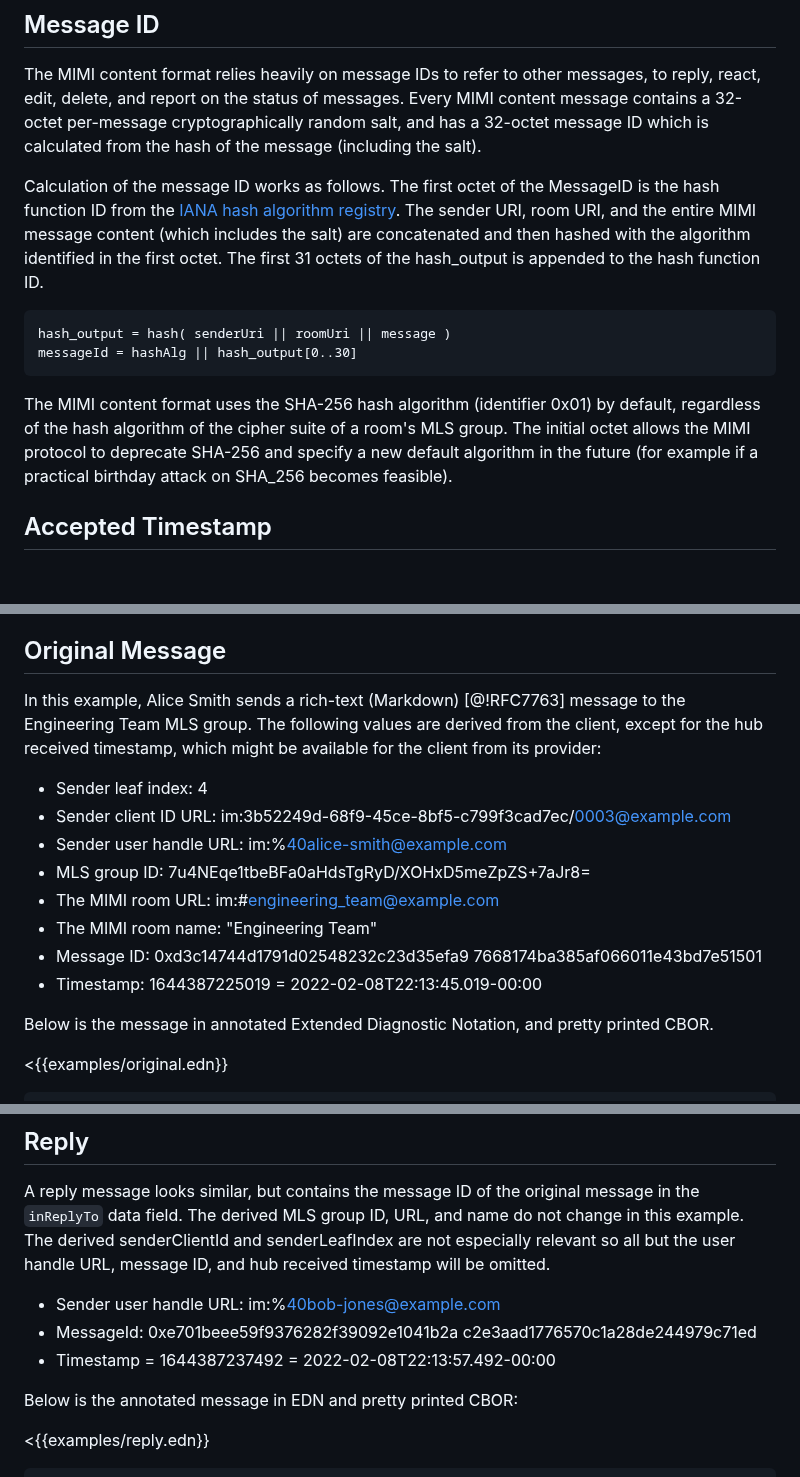
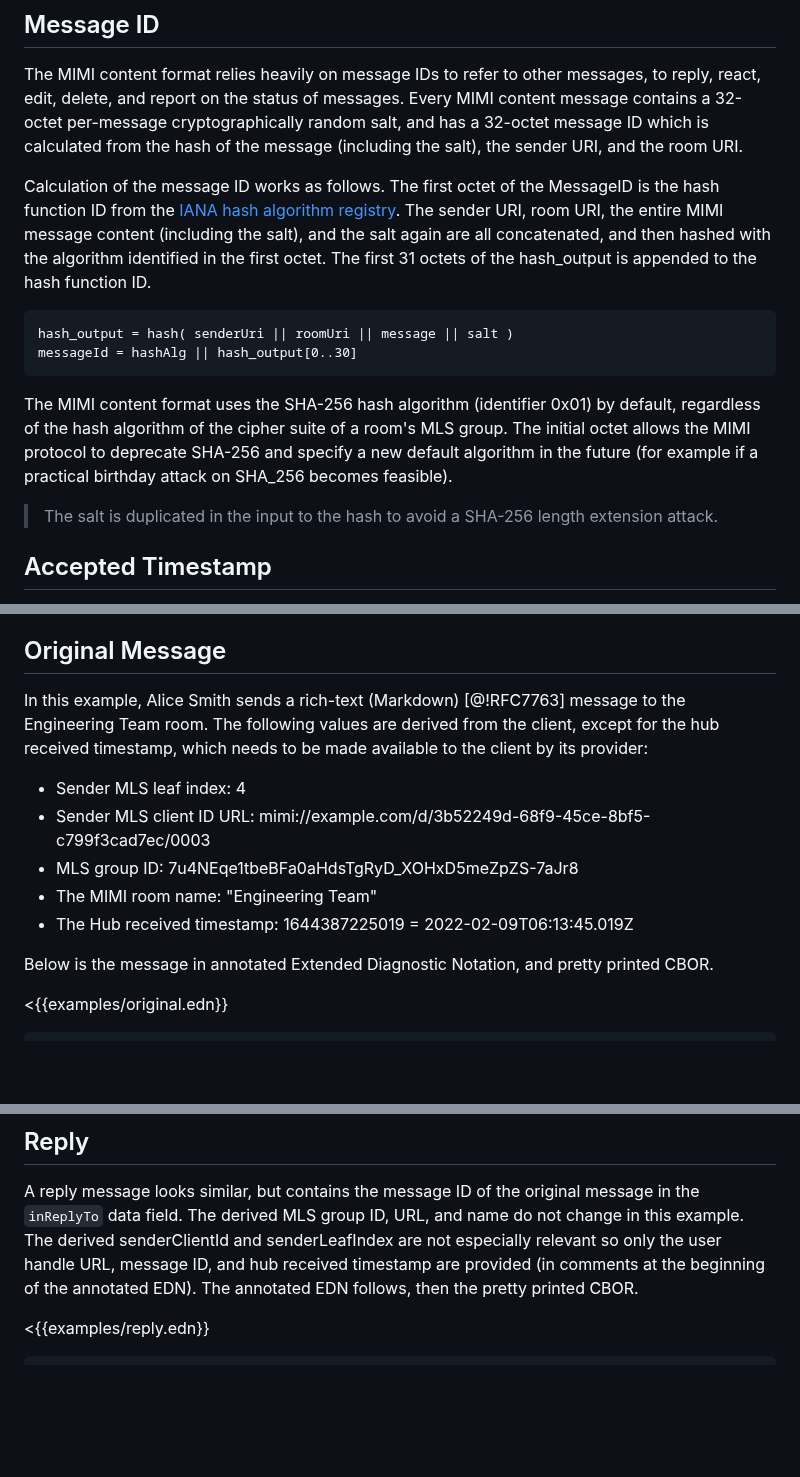
Before and after one commit to ietf-wg-mimi/draft-ietf-mimi-content, a Markdown page: draft-ietf-mimi-content.md, 3 parts joined by grey strips. Drawn GitHub-style; blank space fills up the shorter version.

Commit message:
make changes to draft to be consistent with new examples

```diff
--- a/draft-ietf-mimi-content.md
+++ b/draft-ietf-mimi-content.md
@@ -139,18 +139,19 @@ The MIMI content format relies heavily on message IDs to refer to other
 messages, to reply, react, edit, delete, and report on the status of
 messages. Every MIMI content message contains a 32-octet per-message
 cryptographically random salt, and has a 32-octet message ID which is calculated
-from the hash of the message (including the salt).
+from the hash of the message (including the salt), the sender URI, and the
+room URI.
 
 Calculation of the message ID works as follows. The first octet of the MessageID
 is the hash function ID from the
 [IANA hash algorithm registry](https://www.iana.org/assignments/named-information/named-information.xhtml#hash-alg).
-The sender URI, room URI, and the entire MIMI message content (which includes
-the salt) are concatenated and then hashed with the algorithm identified in the
-first octet. The first 31 octets of the hash_output is appended to the hash
-function ID.
+The sender URI, room URI, the entire MIMI message content (including
+the salt), and the salt again are all concatenated, and then hashed with the
+algorithm identified in the first octet. The first 31 octets of the hash_output
+is appended to the hash function ID.
 
 ~~~
-hash_output = hash( senderUri || roomUri || message )
+hash_output = hash( senderUri || roomUri || message || salt )
 messageId = hashAlg || hash_output[0..30]
 ~~~
 
@@ -159,6 +160,9 @@ default, regardless of the hash algorithm of the cipher suite of a room's MLS
 group. The initial octet allows the MIMI protocol to deprecate SHA-256 and
 specify a new default algorithm in the future (for example if a practical
 birthday attack on SHA_256 becomes feasible).
+
+> The salt is duplicated in the input to the hash to avoid a SHA-256 length
+> extension attack.
 
 ##  Accepted Timestamp
 
@@ -571,23 +575,18 @@ are included in the examples directory in the github repo for this document.
 ## Original Message
 
 In this example, Alice Smith sends a rich-text (Markdown) [@!RFC7763]
-message to the Engineering Team MLS group. The following values are
+message to the Engineering Team room. The following values are
 derived from the client, except for the hub received timestamp, which
-might be available for the client from its provider:
-
-* Sender leaf index: 4
-* Sender client ID URL:
-  im:3b52249d-68f9-45ce-8bf5-c799f3cad7ec/0003@example.com
-* Sender user handle URL:
-  im:%40alice-smith@example.com
+needs to be made available to the client by its provider:
+
+* Sender MLS leaf index: 4
+* Sender MLS client ID URL:
+  mimi://example.com/d/3b52249d-68f9-45ce-8bf5-c799f3cad7ec/0003
 * MLS group ID:
-  7u4NEqe1tbeBFa0aHdsTgRyD/XOHxD5meZpZS+7aJr8=
-* The MIMI room URL:
-  im:#engineering_team@example.com
+  7u4NEqe1tbeBFa0aHdsTgRyD_XOHxD5meZpZS-7aJr8
 * The MIMI room name: "Engineering Team"
-* Message ID: 0xd3c14744d1791d02548232c23d35efa9
-                7668174ba385af066011e43bd7e51501
-* Timestamp: 1644387225019 = 2022-02-08T22:13:45.019-00:00
+* The Hub received timestamp:
+  1644387225019 = 2022-02-09T06:13:45.019Z
 
 Below is the message in annotated Extended Diagnostic Notation, and pretty
 printed CBOR.
@@ -630,16 +629,9 @@ A reply message looks similar, but contains the message ID of the
 original message in the `inReplyTo` data field. The derived MLS
 group ID, URL, and name do not change in this example. The derived
 senderClientId and senderLeafIndex are not especially relevant so
-all but the user handle URL, message ID, and hub received timestamp
-will be omitted.
-
-* Sender user handle URL:
-  im:%40bob-jones@example.com
-* MessageId: 0xe701beee59f9376282f39092e1041b2a
-               c2e3aad1776570c1a28de244979c71ed
-* Timestamp = 1644387237492 = 2022-02-08T22:13:57.492-00:00
-
-Below is the annotated message in EDN and pretty printed CBOR:
+only the user handle URL, message ID, and hub received timestamp
+are provided (in comments at the beginning of the annotated EDN).
+The annotated EDN follows, then the pretty printed CBOR.
 
 <{{examples/reply.edn}}
 
```
Also changed, not shown: other parts of draft-ietf-mimi-content.md (+6 -9 lines).
